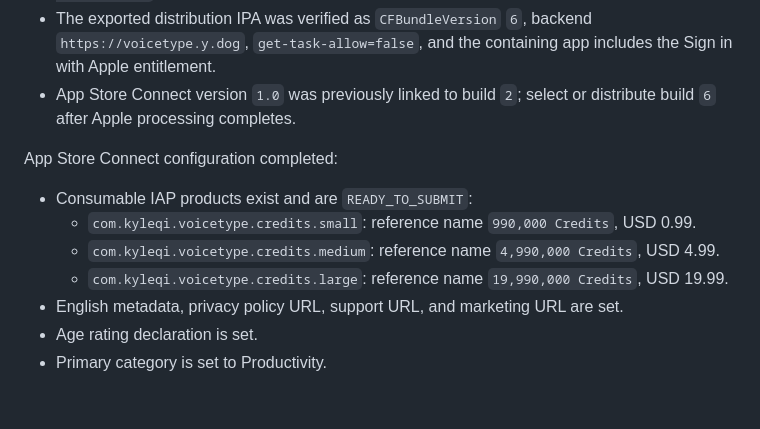
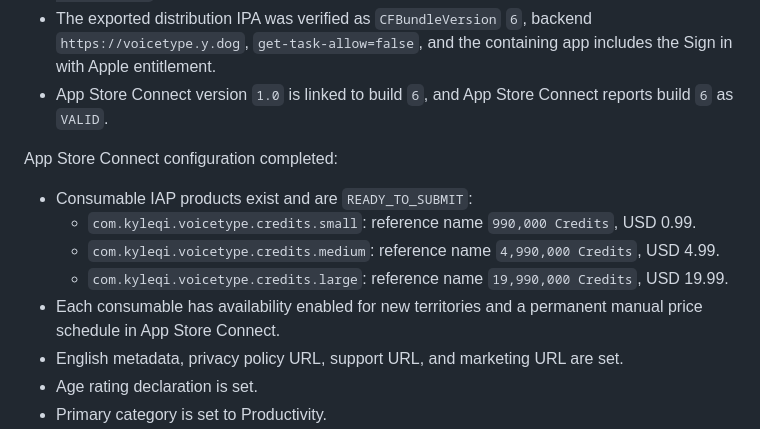
Before and after one commit to ydotdog/voicetype-keyboard, a Markdown page: docs/DEPLOYMENT_STATUS.md, the part around the change. Rendered like a GitHub page; blank space fills up the shorter version.

Commit message:
Update App Store build 6 status

```diff
--- a/docs/DEPLOYMENT_STATUS.md
+++ b/docs/DEPLOYMENT_STATUS.md
@@ -99,8 +99,8 @@ Latest upload:
 - The exported distribution IPA was verified as `CFBundleVersion` `6`,
   backend `https://voicetype.y.dog`, `get-task-allow=false`, and the containing
   app includes the Sign in with Apple entitlement.
-- App Store Connect version `1.0` was previously linked to build `2`; select or
-  distribute build `6` after Apple processing completes.
+- App Store Connect version `1.0` is linked to build `6`, and App Store Connect
+  reports build `6` as `VALID`.
 
 App Store Connect configuration completed:
 
@@ -108,6 +108,8 @@ App Store Connect configuration completed:
   - `com.kyleqi.voicetype.credits.small`: reference name `990,000 Credits`, USD 0.99.
   - `com.kyleqi.voicetype.credits.medium`: reference name `4,990,000 Credits`, USD 4.99.
   - `com.kyleqi.voicetype.credits.large`: reference name `19,990,000 Credits`, USD 19.99.
+- Each consumable has availability enabled for new territories and a permanent
+  manual price schedule in App Store Connect.
 - English metadata, privacy policy URL, support URL, and marketing URL are set.
 - Age rating declaration is set.
 - Primary category is set to Productivity.
```
Also changed, not shown: docs/RELEASE_CHECKLIST.md (+3 -4 lines).
